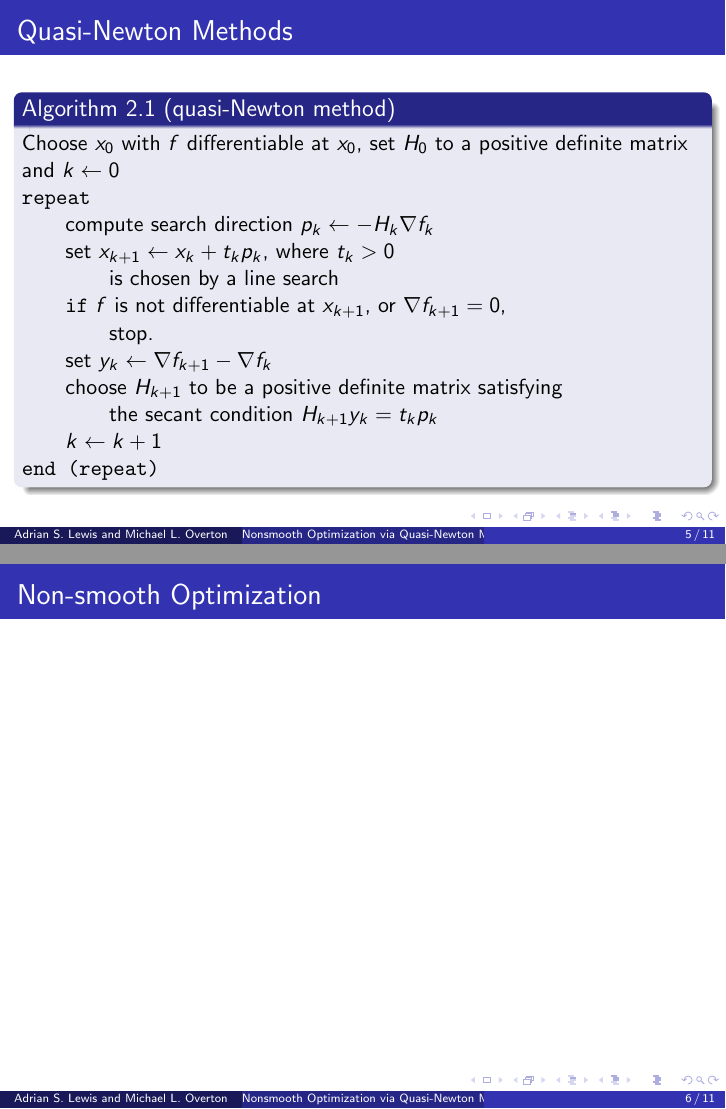
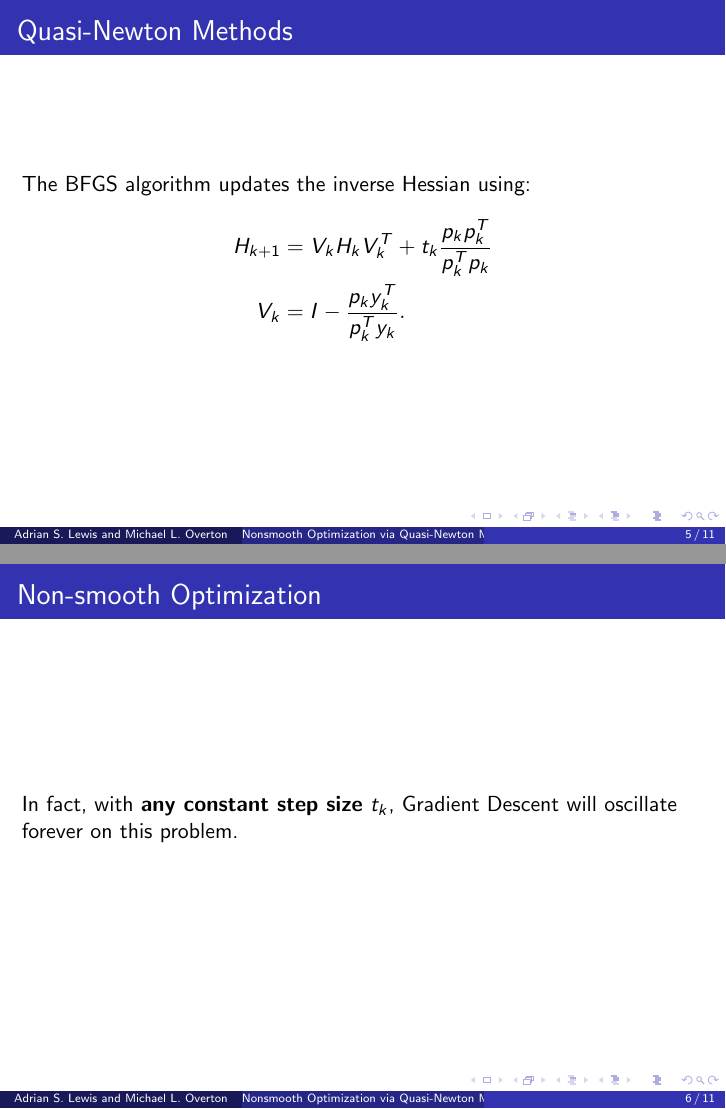
Before and after one commit to data-stepper/latex-university-shit, LaTeX slides (Abgaben/Optimization_Seminar_Master/presentation.tex): pages 10 and 11 of 16 before the commit and pages 12 and 15 of 20 after it, joined at a grey line. Compiled offline with pdfLaTeX.

Commit message:
Half done

```diff
--- a/Abgaben/Optimization_Seminar_Master/presentation.tex
+++ b/Abgaben/Optimization_Seminar_Master/presentation.tex
@@ -117,6 +117,9 @@
         the Hessian matrix $\nabla^2 f(x_k) \in \mathbb{R}^{n \times n}$
         and solve a linear system of equations
         in every iteration.
+
+        \vspace{0.5em}
+        Also, the true Hessian might not always be positive definite.
     }
 
     \only<2> {
@@ -155,7 +158,47 @@
             \texttt{end (repeat)}
         \end{block}
     }
+
+    \only<4> {
+        The true Hessian has the property
+        \begin{align*}
+            \nabla^2 f(x_{k}) \underbrace{
+                (x_{k + 1} - x_k)
+            }_{t p_k} =
+            \underbrace{
+                \nabla f(x_{k + 1}) - \nabla f(x_k)
+            }_{y_k},
+        \end{align*}
+        by the Taylor expansion of $\nabla f$ at $x_k$,
+        which results in the secant equation since
+        $H_{k + 1} \approx (\nabla^2 f(x_k))^{\mathbf{-1}}$.
+    }
+
+    % Clarify a number of things from the algorithm
+    \only<5> {
+        The BFGS algorithm updates the inverse Hessian using:
+        \begin{align*}
+            H_{k + 1} & = V_k H_k V_k^T + t_k \frac{
+                p_k p_k^T
+            }{p_k^T p_k}                                   \\
+            V_k       & = I - \frac{p_k y_k^T}{p_k^T y_k}.
+        \end{align*}
+    }
 \end{frame}
 
 \begin{frame}{Non-smooth Optimization}
     % Illustrate Problem of GD in non-smooth optimization, e.g. Abs value
+    \only<1> {
+        \begin{figure}
+            % Abs value plot
+            \begin{figure}
+                \centering
+                \includegraphics[width=0.7\textwidth]{plots/abs_val_func.pdf}
+                \caption{The absolute value function and Gradient Descent
+                    with $x_0 = \frac{1}{2}$ and $t_k = 1$.}
+                \label{fig:abs_value_function}
+            \end{figure}
+        \end{figure}
+    }
+
+    \only<2> {
@@ -162,3 +210,7 @@
+    \only<3> {
+        In fact, with \textbf{any constant step size} $t_k$,
+        Gradient Descent will oscillate forever on this problem.
+    }
 \end{frame}
 
 \subsection{Line Search}
```
Also changed, not shown: Abgaben/Optimization_Seminar_Master/presentation.tex (5 more changed lines).
